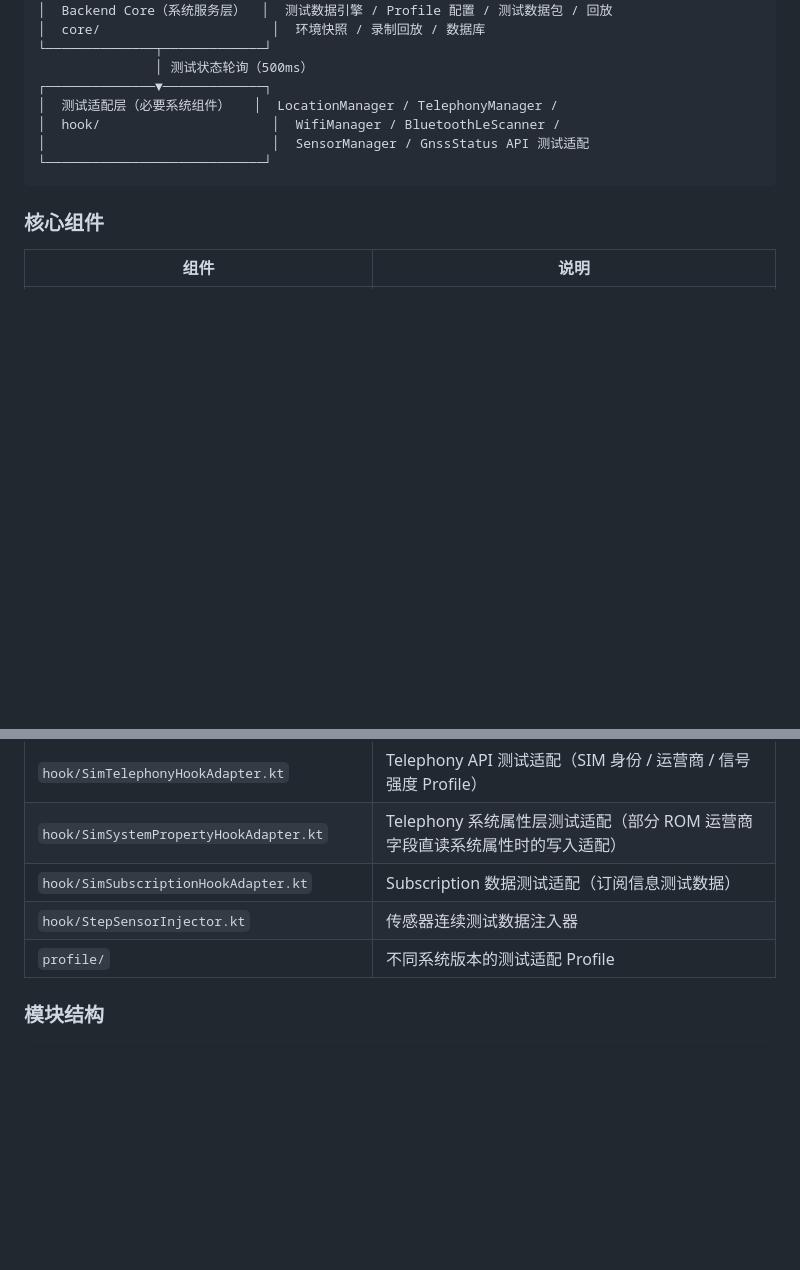
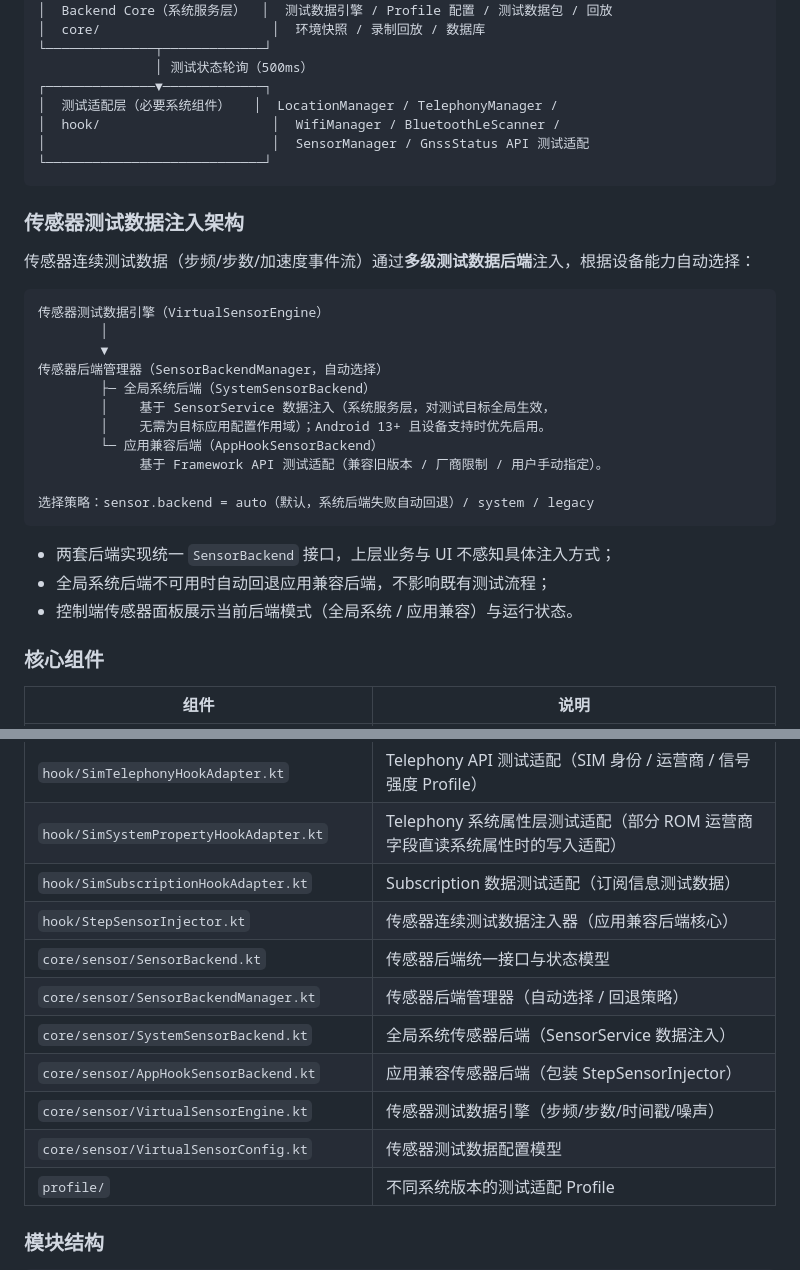
Before and after one commit to FairyXH/ZhangVirtualEnv, a Markdown page: README.md, 2 parts joined by grey strips. Drawn GitHub-style; blank space fills up the shorter version.

Commit message:
feat: add multi-level sensor backend with system data injection

````diff
--- a/README.md
+++ b/README.md
@@ -154,6 +154,28 @@ SDK Key 需在开放平台按当前应用包名与签名 SHA1 配置，应用内
 └────────────────────────────┘
 ```
 
+### 传感器测试数据注入架构
+
+传感器连续测试数据（步频/步数/加速度事件流）通过**多级测试数据后端**注入，根据设备能力自动选择：
+
+```
+传感器测试数据引擎（VirtualSensorEngine）
+        │
+        ▼
+传感器后端管理器（SensorBackendManager，自动选择）
+        ├─ 全局系统后端（SystemSensorBackend）
+        │    基于 SensorService 数据注入（系统服务层，对测试目标全局生效，
+        │    无需为目标应用配置作用域）；Android 13+ 且设备支持时优先启用。
+        └─ 应用兼容后端（AppHookSensorBackend）
+             基于 Framework API 测试适配（兼容旧版本 / 厂商限制 / 用户手动指定）。
+
+选择策略：sensor.backend = auto（默认，系统后端失败自动回退）/ system / legacy
+```
+
+- 两套后端实现统一 `SensorBackend` 接口，上层业务与 UI 不感知具体注入方式；
+- 全局系统后端不可用时自动回退应用兼容后端，不影响既有测试流程；
+- 控制端传感器面板展示当前后端模式（全局系统 / 应用兼容）与运行状态。
+
 ### 核心组件
 
 | 组件 | 说明 |
@@ -167,7 +189,13 @@ SDK Key 需在开放平台按当前应用包名与签名 SHA1 配置，应用内
 | `hook/SimTelephonyHookAdapter.kt` | Telephony API 测试适配（SIM 身份 / 运营商 / 信号强度 Profile） |
 | `hook/SimSystemPropertyHookAdapter.kt` | Telephony 系统属性层测试适配（部分 ROM 运营商字段直读系统属性时的写入适配） |
 | `hook/SimSubscriptionHookAdapter.kt` | Subscription 数据测试适配（订阅信息测试数据） |
-| `hook/StepSensorInjector.kt` | 传感器连续测试数据注入器 |
+| `hook/StepSensorInjector.kt` | 传感器连续测试数据注入器（应用兼容后端核心） |
+| `core/sensor/SensorBackend.kt` | 传感器后端统一接口与状态模型 |
+| `core/sensor/SensorBackendManager.kt` | 传感器后端管理器（自动选择 / 回退策略） |
+| `core/sensor/SystemSensorBackend.kt` | 全局系统传感器后端（SensorService 数据注入） |
+| `core/sensor/AppHookSensorBackend.kt` | 应用兼容传感器后端（包装 StepSensorInjector） |
+| `core/sensor/VirtualSensorEngine.kt` | 传感器测试数据引擎（步频/步数/时间戳/噪声） |
+| `core/sensor/VirtualSensorConfig.kt` | 传感器测试数据配置模型 |
 | `profile/` | 不同系统版本的测试适配 Profile |
 
 ### 模块结构
````
